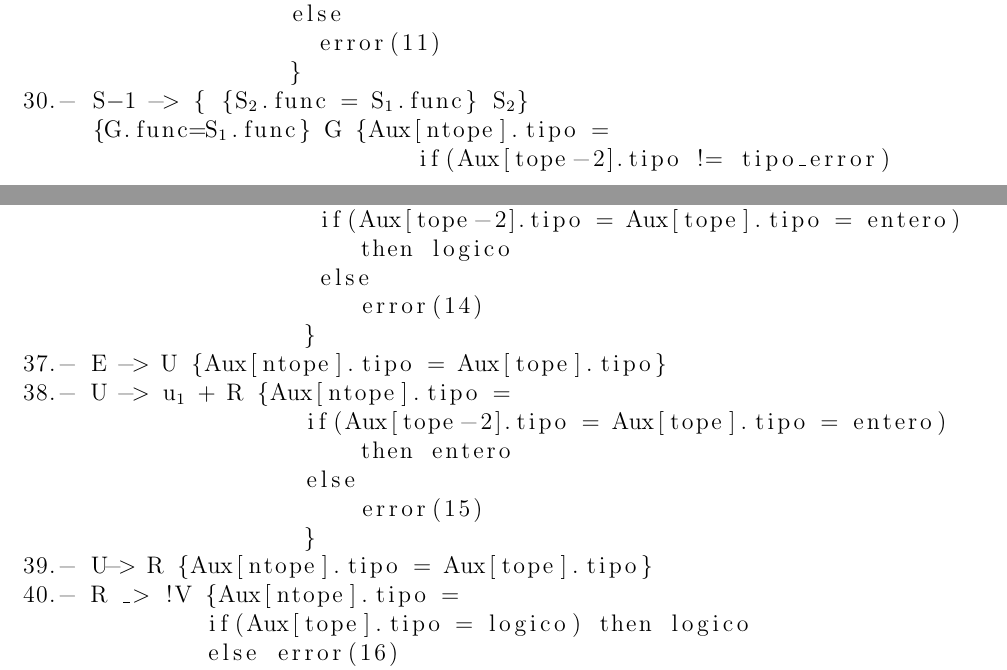
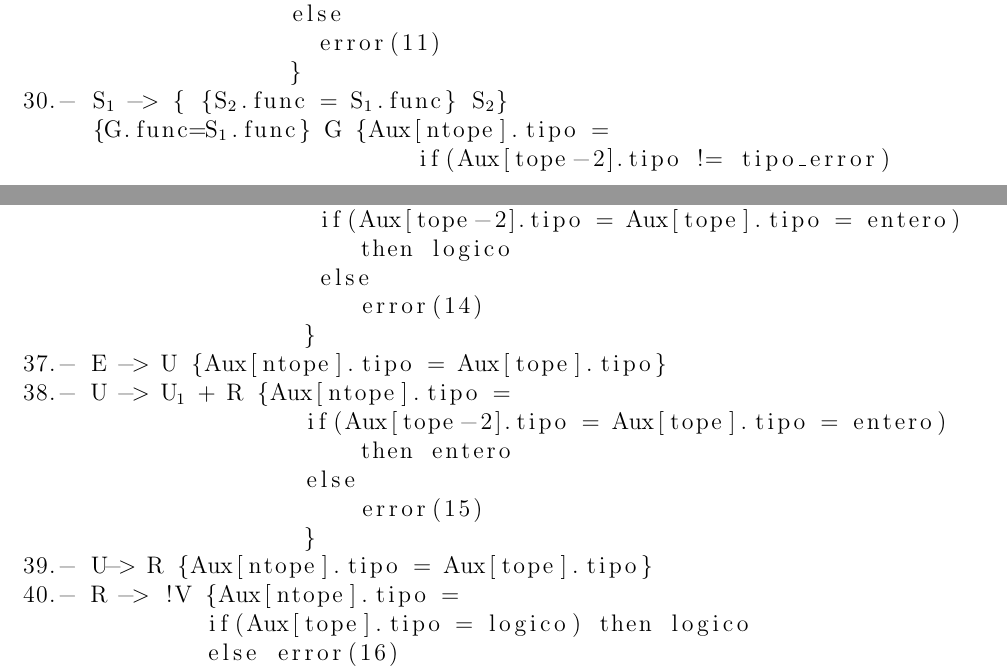
Before and after one commit to AGarciaCast/Proyecto-PDL, a LaTeX document (memoria/Edt.tex): two parts of pages 3 and 4 of 5, joined at a grey line, cut so that both start at the same text. Compiled offline with pdfLaTeX.

Commit message:
Update Edt.tex

```diff
--- a/memoria/Edt.tex
+++ b/memoria/Edt.tex
@@ -140,7 +140,7 @@
                    else
                      error(11)
                    }
-30.- S$-1$ -> { {S$_2$.func = S$_1$.func} S$_2$}
+30.- S$_1$ -> { {S$_2$.func = S$_1$.func} S$_2$}
      {G.func=S$_1$.func} G {Aux[ntope].tipo =
                             if(Aux[tope-2].tipo != tipo_error)
                                 if(Aux[tope].tipo != tipo_error)
@@ -160,14 +160,14 @@
                         error(14)
                     }
 37.- E -> U {Aux[ntope].tipo = Aux[tope].tipo}
-38.- U -> u$_1$ + R {Aux[ntope].tipo =
+38.- U -> U$_1$ + R {Aux[ntope].tipo =
                     if(Aux[tope-2].tipo = Aux[tope].tipo = entero)
                         then entero
                     else
                         error(15)
                     }
 39.- U-> R {Aux[ntope].tipo = Aux[tope].tipo}
-40.- R _> !V {Aux[ntope].tipo =
+40.- R -> !V {Aux[ntope].tipo =
              if(Aux[tope].tipo = logico) then logico
              else error(16)
              }
```
